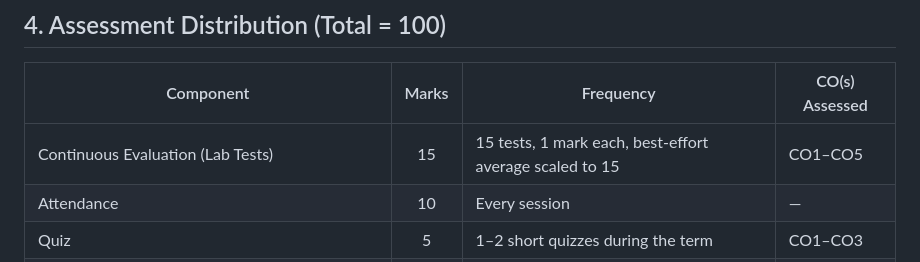
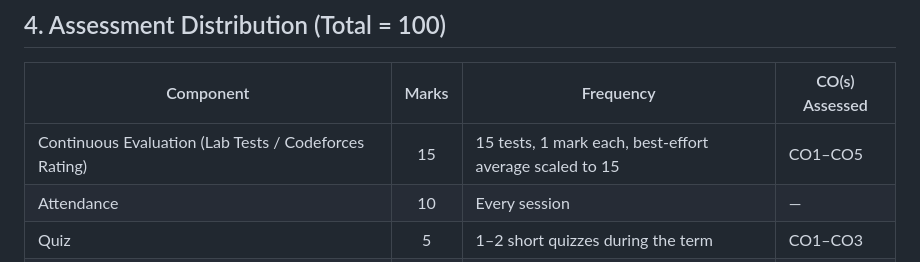
Before and after one commit to rahmanziaur/CplusPlusZR, a Markdown page: README.md, the part around the change. GitHub-like rendering.

```diff
--- a/README.md
+++ b/README.md
@@ -104,7 +104,7 @@ This lab complements the theory course in Object‑Oriented Programming and buil
 
 | Component | Marks | Frequency | CO(s) Assessed |
 |---|:---:|---|---|
-| Continuous Evaluation (Lab Tests) | 15 | 15 tests, 1 mark each, best-effort average scaled to 15 | CO1–CO5 |
+| Continuous Evaluation (Lab Tests / Codeforces Rating) | 15 | 15 tests, 1 mark each, best-effort average scaled to 15 | CO1–CO5 |
 | Attendance | 10 | Every session | — |
 | Quiz | 5 | 1–2 short quizzes during the term | CO1–CO3 |
 | Final Project | 10 | Once, weeks 12–15 | CO5 |
```
